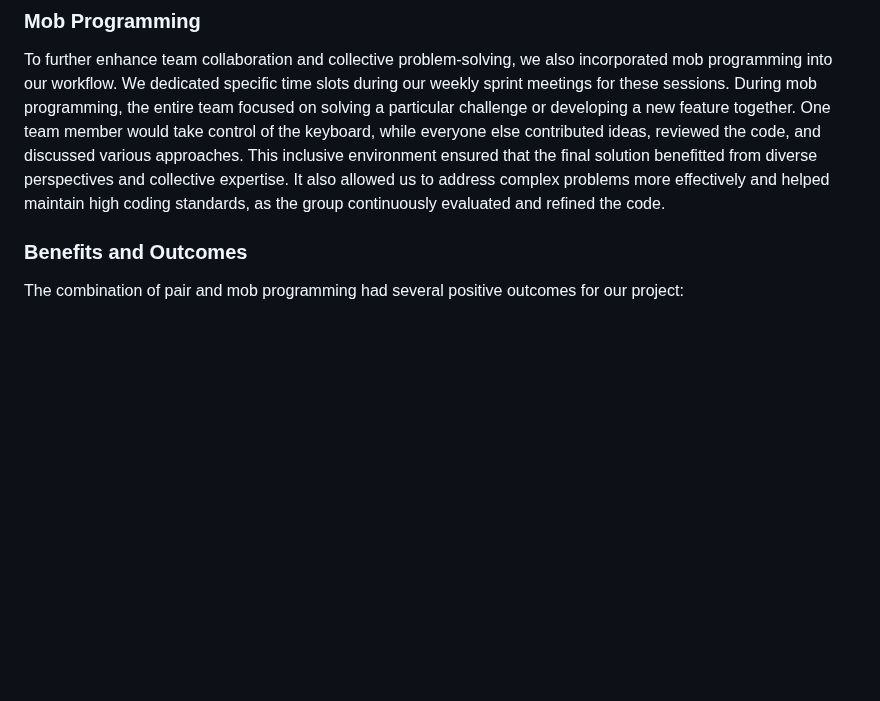
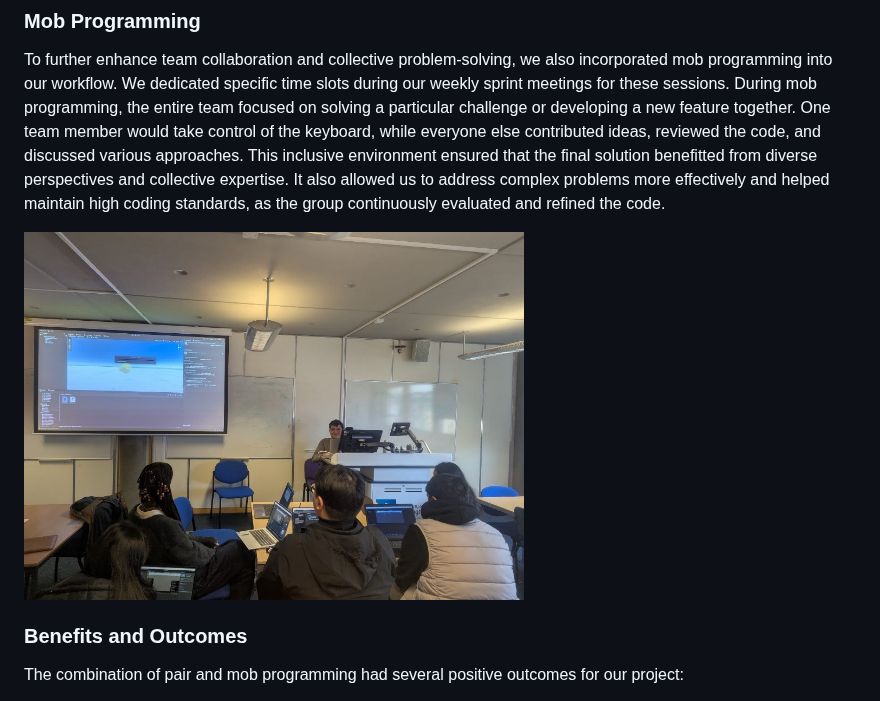
Before and after one commit to ernisk/COMP4024-Team-1, a Markdown page: README.md, the part around the change. Drawn GitHub-style; blank space fills up the shorter version.

Commit message:
docs: Added image for mob programming writeup

```diff
--- a/README.md
+++ b/README.md
@@ -105,6 +105,9 @@ To further refine the game, we will be conducting a **beta testing phase**, wher
 Our team embraced pair programming to enhance collaboration and foster continuous learning. We leveraged VS Code Live Share to connect remotely and work on the same codebase in real-time. This tool enabled us to share our screens, work on code together, and resolve any issues. To complement the coding sessions, we set up Microsoft Teams calls where we could discuss our strategies, provide instant feedback, and brainstorm solutions. During these sessions, team members alternated between the actively writing code and reviewing and guiding the coding process. This rotation not only improved our code quality by catching potential issues early but also helped spread knowledge and skills across the team.
 ### Mob Programming
 To further enhance team collaboration and collective problem-solving, we also incorporated mob programming into our workflow. We dedicated specific time slots during our weekly sprint meetings for these sessions. During mob programming, the entire team focused on solving a particular challenge or developing a new feature together. One team member would take control of the keyboard, while everyone else contributed ideas, reviewed the code, and discussed various approaches. This inclusive environment ensured that the final solution benefitted from diverse perspectives and collective expertise. It also allowed us to address complex problems more effectively and helped maintain high coding standards, as the group continuously evaluated and refined the code.
+
+<img src="Resources/ReadMe%20Images/GroupWork.jpg" width=500 height=300>
+
 ### Benefits and Outcomes
 The combination of pair and mob programming had several positive outcomes for our project:
 -	Enhanced Collaboration: Both approaches fostered a strong sense of teamwork and ensured that everyone was actively involved in the development process.
```
